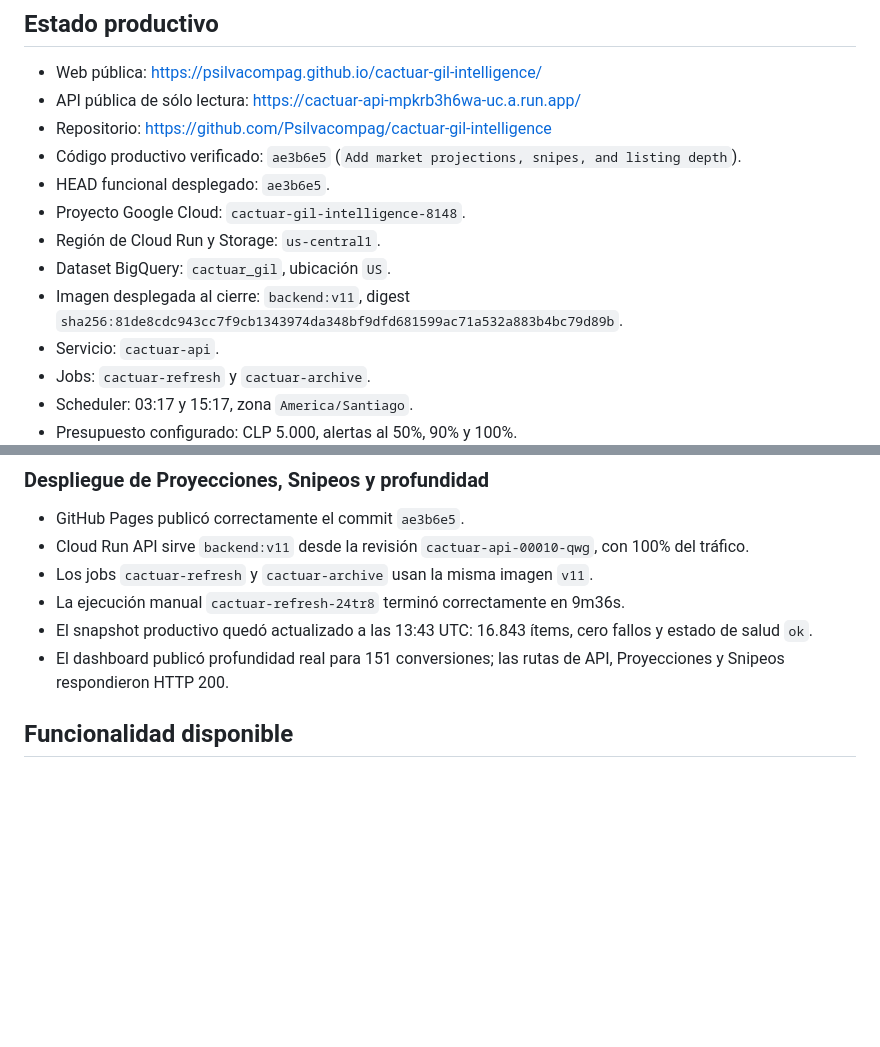
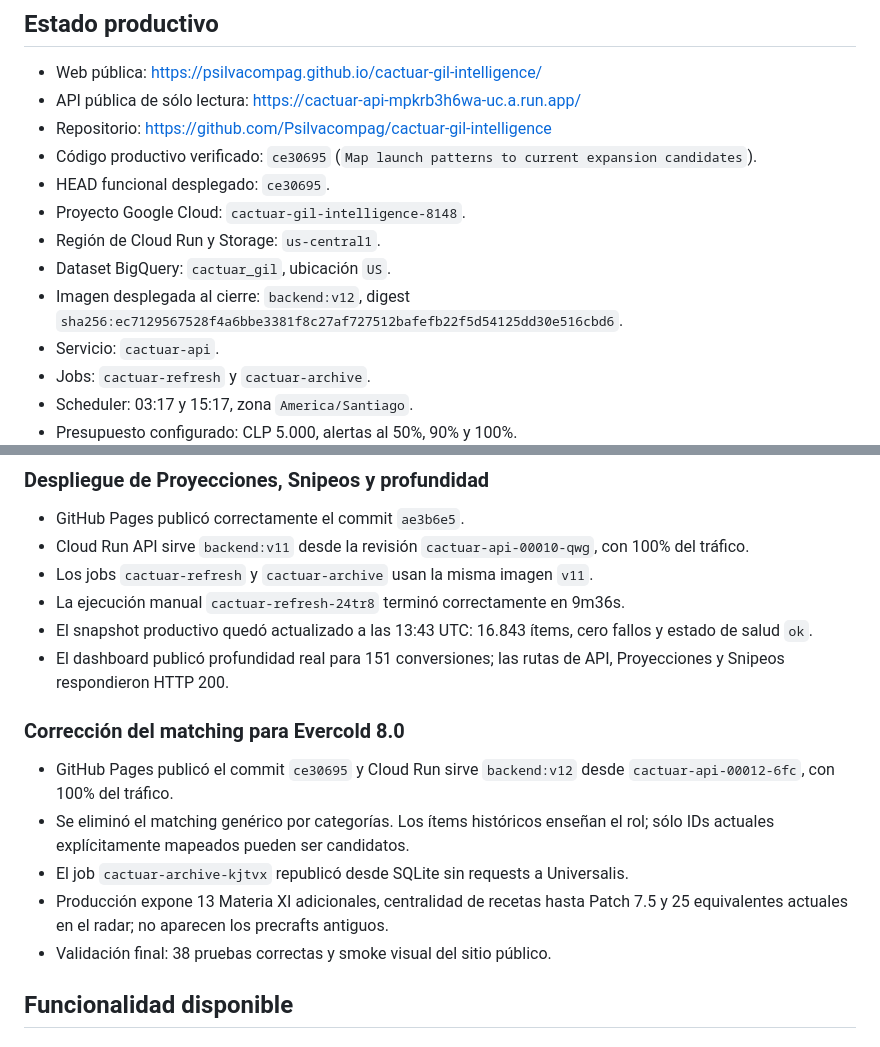
Before and after one commit to Psilvacompag/cactuar-gil-intelligence, a Markdown page: docs/SESSION_HANDOFF.md, 2 parts joined by grey strips. Rendered like a GitHub page; blank space fills up the shorter version.

Commit message:
Record Evercold projection deployment

```diff
--- a/docs/SESSION_HANDOFF.md
+++ b/docs/SESSION_HANDOFF.md
@@ -21,13 +21,13 @@ Construir una inteligencia de gil para FFXIV centrada en Cactuar que permita:
 - Web pública: <https://psilvacompag.github.io/cactuar-gil-intelligence/>
 - API pública de sólo lectura: <https://cactuar-api-mpkrb3h6wa-uc.a.run.app/>
 - Repositorio: <https://github.com/Psilvacompag/cactuar-gil-intelligence>
-- Código productivo verificado: `ae3b6e5` (`Add market projections, snipes, and listing depth`).
-- HEAD funcional desplegado: `ae3b6e5`.
+- Código productivo verificado: `ce30695` (`Map launch patterns to current expansion candidates`).
+- HEAD funcional desplegado: `ce30695`.
 - Proyecto Google Cloud: `cactuar-gil-intelligence-8148`.
 - Región de Cloud Run y Storage: `us-central1`.
 - Dataset BigQuery: `cactuar_gil`, ubicación `US`.
-- Imagen desplegada al cierre: `backend:v11`, digest
-  `sha256:81de8cdc943cc7f9cb1343974da348bf9dfd681599ac71a532a883b4bc79d89b`.
+- Imagen desplegada al cierre: `backend:v12`, digest
+  `sha256:ec7129567528f4a6bbe3381f8c27af727512bafefb22f5d54125dd30e516cbd6`.
 - Servicio: `cactuar-api`.
 - Jobs: `cactuar-refresh` y `cactuar-archive`.
 - Scheduler: 03:17 y 15:17, zona `America/Santiago`.
@@ -65,6 +65,17 @@ Universalis -> Cloud Run Job -> SQLite + BigQuery -> Cloud Run API -> GitHub Pag
   cero fallos y estado de salud `ok`.
 - El dashboard publicó profundidad real para 151 conversiones; las rutas de API,
   Proyecciones y Snipeos respondieron HTTP 200.
+
+### Corrección del matching para Evercold 8.0
+
+- GitHub Pages publicó el commit `ce30695` y Cloud Run sirve `backend:v12` desde
+  `cactuar-api-00012-6fc`, con 100% del tráfico.
+- Se eliminó el matching genérico por categorías. Los ítems históricos enseñan el
+  rol; sólo IDs actuales explícitamente mapeados pueden ser candidatos.
+- El job `cactuar-archive-kjtvx` republicó desde SQLite sin requests a Universalis.
+- Producción expone 13 Materia XI adicionales, centralidad de recetas hasta Patch 7.5
+  y 25 equivalentes actuales en el radar; no aparecen los precrafts antiguos.
+- Validación final: 38 pruebas correctas y smoke visual del sitio público.
 
 ## Funcionalidad disponible
 
```
